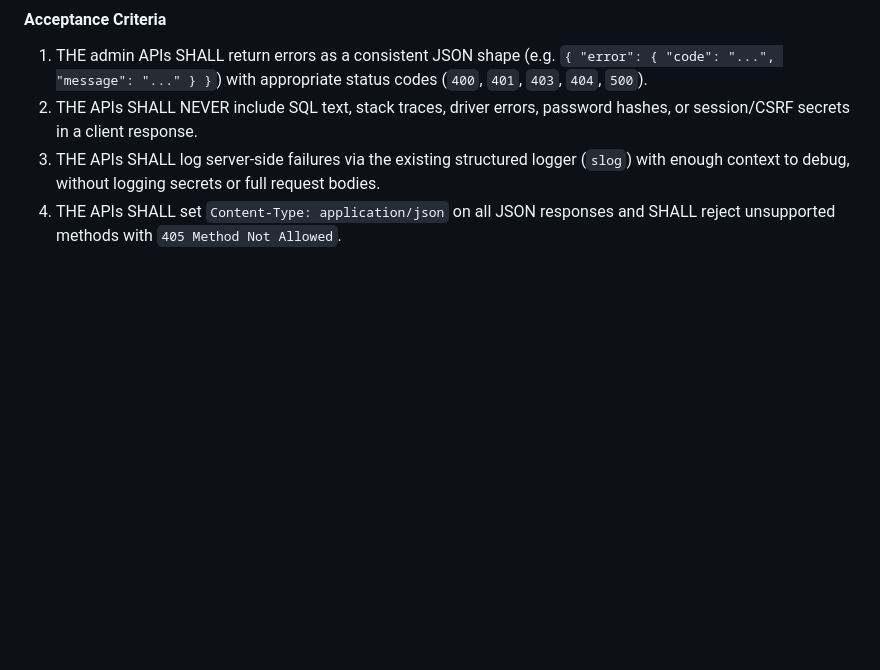
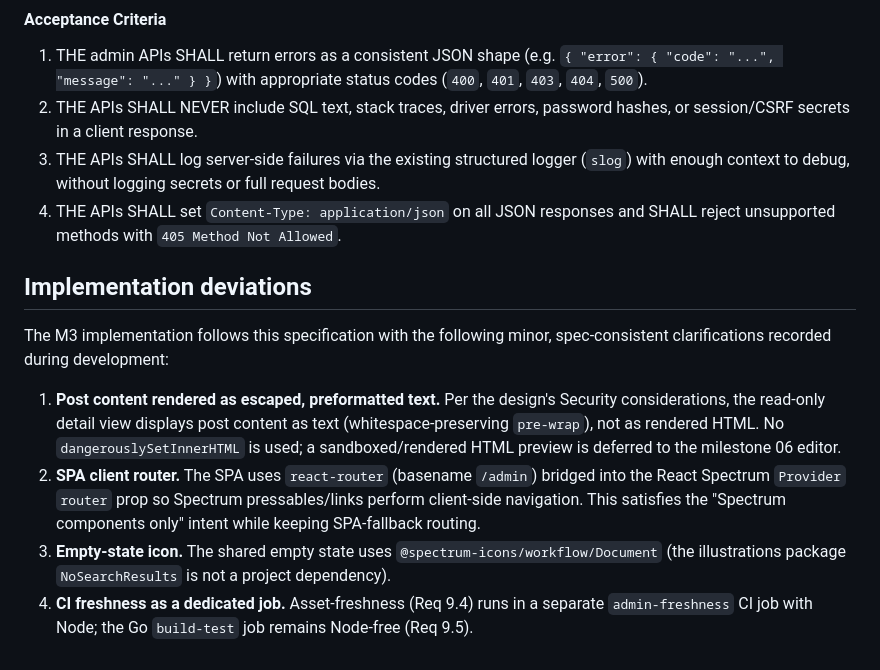
Before and after one commit to roboweaver/grimoire, a Markdown page: plans/03-spectrum-admin/requirements.md, the part around the change. Drawn GitHub-style; blank space fills up the shorter version.

Commit message:
docs(admin): record M3 implementation deviations
Note the spec-consistent clarifications made during implementation: content
shown as preformatted text, react-router bridged into the Spectrum Provider,
the workflow/Document empty-state icon, and the dedicated Node freshness job.

Co-authored-by: Copilot App <223556219+Copilot@users.noreply.github.com>

```diff
--- a/plans/03-spectrum-admin/requirements.md
+++ b/plans/03-spectrum-admin/requirements.md
@@ -164,3 +164,24 @@ secrets.
 2. THE APIs SHALL NEVER include SQL text, stack traces, driver errors, password hashes, or session/CSRF secrets in a client response.
 3. THE APIs SHALL log server-side failures via the existing structured logger (`slog`) with enough context to debug, without logging secrets or full request bodies.
 4. THE APIs SHALL set `Content-Type: application/json` on all JSON responses and SHALL reject unsupported methods with `405 Method Not Allowed`.
+
+## Implementation deviations
+
+The M3 implementation follows this specification with the following minor,
+spec-consistent clarifications recorded during development:
+
+1. **Post content rendered as escaped, preformatted text.** Per the design's
+   Security considerations, the read-only detail view displays post content as
+   text (whitespace-preserving `pre-wrap`), not as rendered HTML. No
+   `dangerouslySetInnerHTML` is used; a sandboxed/rendered HTML preview is
+   deferred to the milestone 06 editor.
+2. **SPA client router.** The SPA uses `react-router` (basename `/admin`)
+   bridged into the React Spectrum `Provider` `router` prop so Spectrum
+   pressables/links perform client-side navigation. This satisfies the
+   "Spectrum components only" intent while keeping SPA-fallback routing.
+3. **Empty-state icon.** The shared empty state uses
+   `@spectrum-icons/workflow/Document` (the illustrations package
+   `NoSearchResults` is not a project dependency).
+4. **CI freshness as a dedicated job.** Asset-freshness (Req 9.4) runs in a
+   separate `admin-freshness` CI job with Node; the Go `build-test` job remains
+   Node-free (Req 9.5).
```
Also changed, not shown: plans/03-spectrum-admin/design.md (+9 -0 lines).
